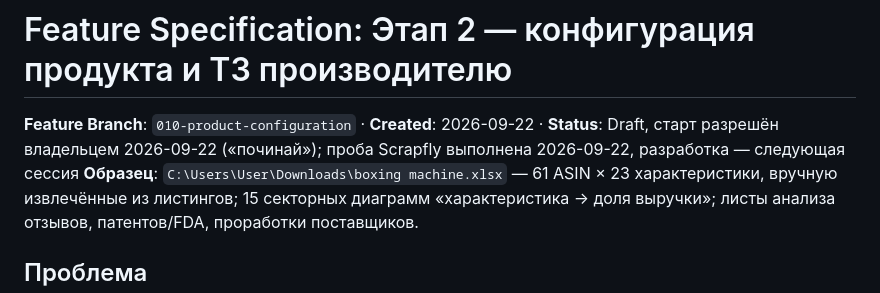
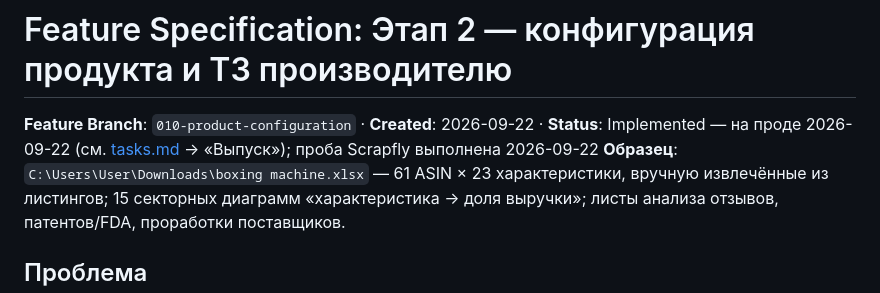
Before and after one commit to Combivir1988/fba-launch-evaluator, a Markdown page: specs/010-product-configuration/spec.md, the part around the change. Drawn GitHub-style.

```diff
--- a/specs/010-product-configuration/spec.md
+++ b/specs/010-product-configuration/spec.md
@@ -1,6 +1,6 @@
 # Feature Specification: Этап 2 — конфигурация продукта и ТЗ производителю
 
-**Feature Branch**: `010-product-configuration` · **Created**: 2026-09-22 · **Status**: Draft, старт разрешён владельцем 2026-09-22 («починай»); проба Scrapfly выполнена 2026-09-22, разработка — следующая сессия
+**Feature Branch**: `010-product-configuration` · **Created**: 2026-09-22 · **Status**: Implemented — на проде 2026-09-22 (см. [tasks.md](tasks.md) → «Выпуск»); проба Scrapfly выполнена 2026-09-22
 **Образец**: `C:\Users\User\Downloads\boxing machine.xlsx` — 61 ASIN × 23 характеристики, вручную извлечённые из листингов; 15 секторных диаграмм «характеристика → доля выручки»; листы анализа отзывов, патентов/FDA, проработки поставщиков.
 
 ## Проблема
```
Also changed, not shown: specs/010-product-configuration/tasks.md (+7 -1 lines).
